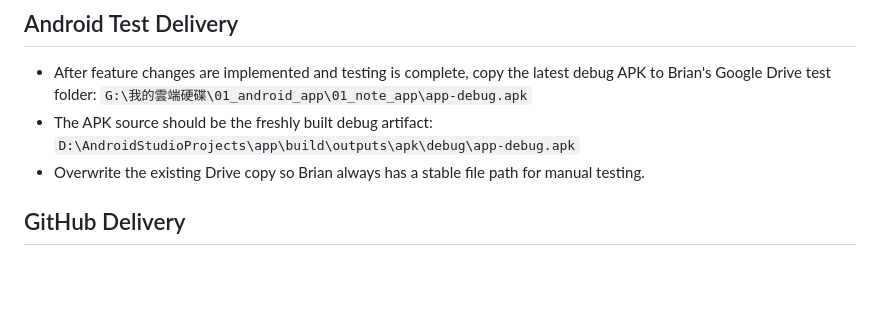
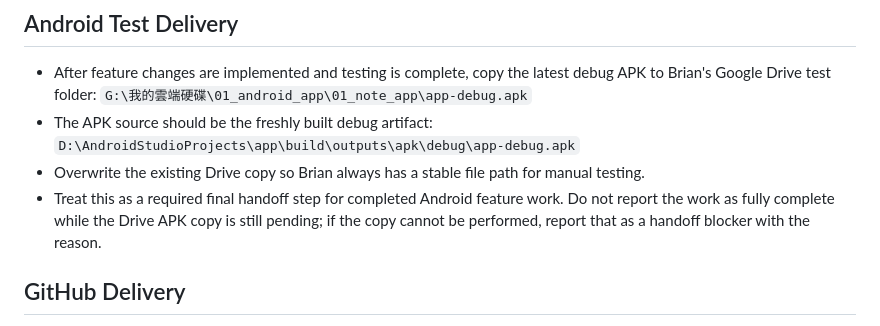
Before and after one commit to BrianYeh/android-notepad-mvp, a Markdown page: AGENTS.md, the part around the change. Rendered like a GitHub page; blank space fills up the shorter version.

Commit message:
Require Drive handoff before Android completion

```diff
--- a/AGENTS.md
+++ b/AGENTS.md
@@ -47,6 +47,7 @@ Set-Location "D:\AndroidStudioProjects"
 - The APK source should be the freshly built debug artifact:
   `D:\AndroidStudioProjects\app\build\outputs\apk\debug\app-debug.apk`
 - Overwrite the existing Drive copy so Brian always has a stable file path for manual testing.
+- Treat this as a required final handoff step for completed Android feature work. Do not report the work as fully complete while the Drive APK copy is still pending; if the copy cannot be performed, report that as a handoff blocker with the reason.
 
 ## GitHub Delivery
 
```
